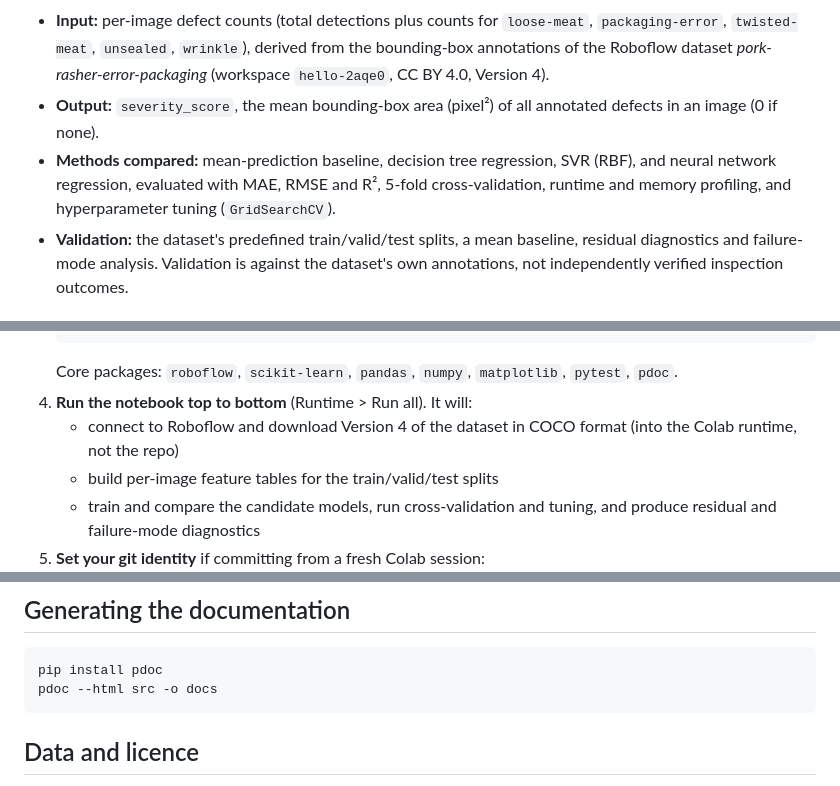
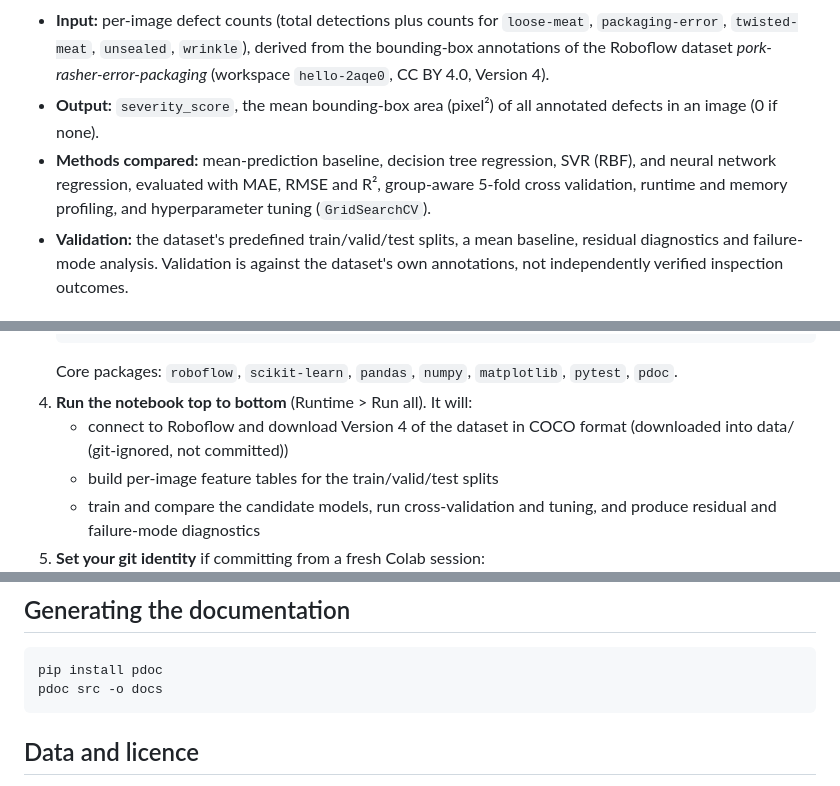
Before and after one commit to Cael-Lynders/34987940-Project, a Markdown page: README.md, 3 parts joined by grey strips. Drawn GitHub-style.

````diff
--- a/README.md
+++ b/README.md
@@ -10,7 +10,7 @@ Rather than a binary pass/fail decision, the model outputs a graded severity sco
 
 - **Input:** per-image defect counts (total detections plus counts for `loose-meat`, `packaging-error`, `twisted-meat`, `unsealed`, `wrinkle`), derived from the bounding-box annotations of the Roboflow dataset *pork-rasher-error-packaging* (workspace `hello-2aqe0`, CC BY 4.0, Version 4).
 - **Output:** `severity_score`, the mean bounding-box area (pixel²) of all annotated defects in an image (0 if none).
-- **Methods compared:** mean-prediction baseline, decision tree regression, SVR (RBF), and neural network regression, evaluated with MAE, RMSE and R², 5-fold cross-validation, runtime and memory profiling, and hyperparameter tuning (`GridSearchCV`).
+- **Methods compared:** mean-prediction baseline, decision tree regression, SVR (RBF), and neural network regression, evaluated with MAE, RMSE and R², group-aware 5-fold cross validation, runtime and memory profiling, and hyperparameter tuning (`GridSearchCV`).
 - **Validation:** the dataset's predefined train/valid/test splits, a mean baseline, residual diagnostics and failure-mode analysis. Validation is against the dataset's own annotations, not independently verified inspection outcomes.
 
 ## Repository structure
@@ -37,7 +37,7 @@ The project is designed to run in Google Colab.
    ```
    Core packages: `roboflow`, `scikit-learn`, `pandas`, `numpy`, `matplotlib`, `pytest`, `pdoc`.
 4. **Run the notebook top to bottom** (Runtime > Run all). It will:
-   - connect to Roboflow and download Version 4 of the dataset in COCO format (into the Colab runtime, not the repo)
+   - connect to Roboflow and download Version 4 of the dataset in COCO format (downloaded into data/ (git-ignored, not committed))
    - build per-image feature tables for the train/valid/test splits
    - train and compare the candidate models, run cross-validation and tuning, and produce residual and failure-mode diagnostics
 5. **Set your git identity** if committing from a fresh Colab session:
@@ -58,7 +58,7 @@ python -m pytest tests/ -v
 
 ```
 pip install pdoc
-pdoc --html src -o docs
+pdoc src -o docs
 ```
 
 ## Data and licence
````
